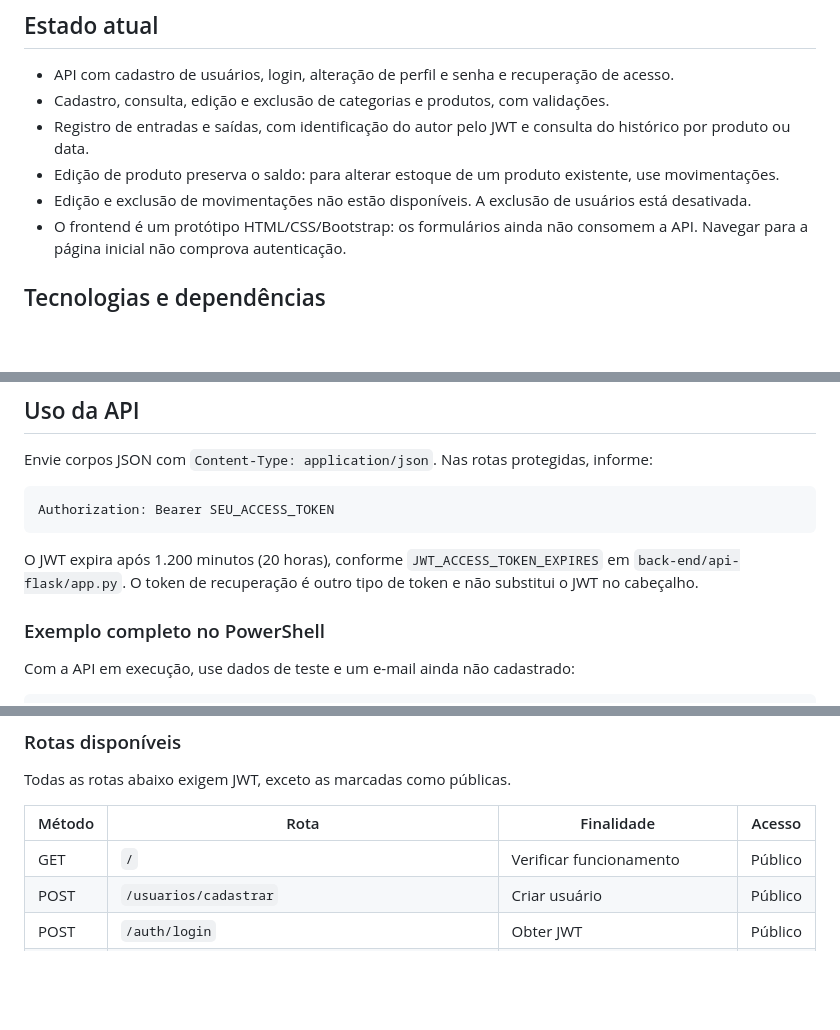
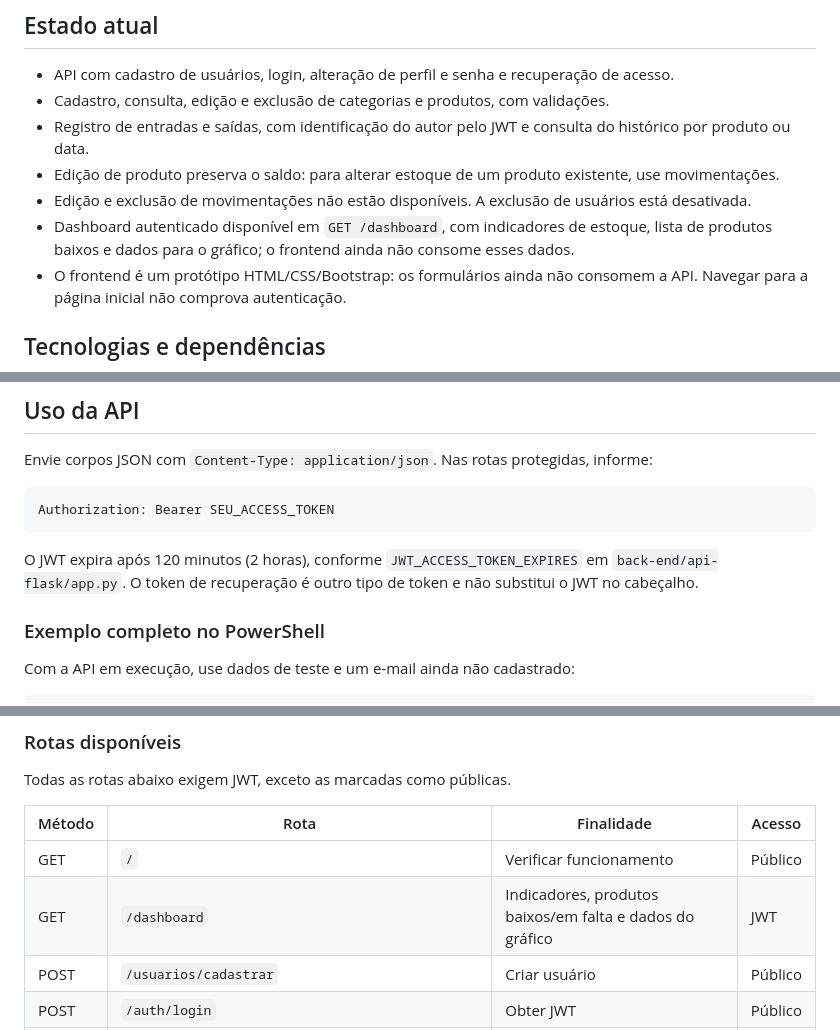
Before and after one commit to GerenciamentoEstoque/DespensaWeb, a Markdown page: README.md, 3 parts joined by grey strips. Rendered like a GitHub page; blank space fills up the shorter version.

````diff
--- a/README.md
+++ b/README.md
@@ -11,6 +11,7 @@ O backend utiliza Flask, SQLAlchemy ORM e SQLite. A autenticação usa JWT, as s
 - Registro de entradas e saídas, com identificação do autor pelo JWT e consulta do histórico por produto ou data.
 - Edição de produto preserva o saldo: para alterar estoque de um produto existente, use movimentações.
 - Edição e exclusão de movimentações não estão disponíveis. A exclusão de usuários está desativada.
+- Dashboard autenticado disponível em `GET /dashboard`, com indicadores de estoque, lista de produtos baixos e dados para o gráfico; o frontend ainda não consome esses dados.
 - O frontend é um protótipo HTML/CSS/Bootstrap: os formulários ainda não consomem a API. Navegar para a página inicial não comprova autenticação.
 
 ## Tecnologias e dependências
@@ -195,7 +197,7 @@ Envie corpos JSON com `Content-Type: application/json`. Nas rotas protegidas, in
 Authorization: Bearer SEU_ACCESS_TOKEN
 ```
 
-O JWT expira após 1.200 minutos (20 horas), conforme `JWT_ACCESS_TOKEN_EXPIRES` em `back-end/api-flask/app.py`. O token de recuperação é outro tipo de token e não substitui o JWT no cabeçalho.
+O JWT expira após 120 minutos (2 horas), conforme `JWT_ACCESS_TOKEN_EXPIRES` em `back-end/api-flask/app.py`. O token de recuperação é outro tipo de token e não substitui o JWT no cabeçalho.
 
 ### Exemplo completo no PowerShell
 
@@ -263,6 +265,7 @@ Todas as rotas abaixo exigem JWT, exceto as marcadas como públicas.
 | Método | Rota | Finalidade | Acesso |
 | --- | --- | --- | --- |
 | GET | `/` | Verificar funcionamento | Público |
+| GET | `/dashboard` | Indicadores, produtos baixos/em falta e dados do gráfico | JWT |
 | POST | `/usuarios/cadastrar` | Criar usuário | Público |
 | POST | `/auth/login` | Obter JWT | Público |
 | POST | `/auth/esqueci-senha` | Solicitar recuperação | Público |
````
Also changed, not shown: other parts of README.md (+30 -0 lines).
